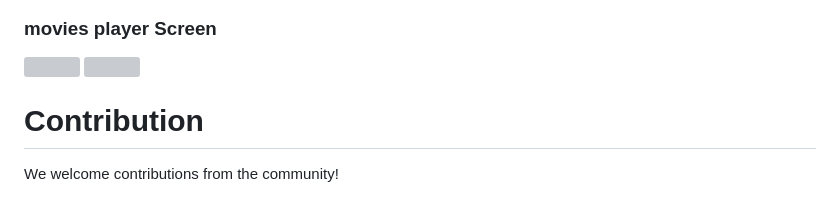
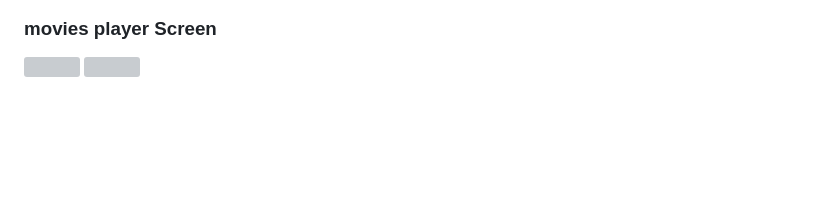
Before and after one commit to AbdoGKash/forja, a Markdown page: README.md, the part around the change. Rendered like a GitHub page; blank space fills up the shorter version; grey boxes are pictures that could not be loaded.

```diff
--- a/README.md
+++ b/README.md
@@ -77,7 +77,3 @@ The application aims to provide an exceptional user experience through an easy-t
 
 <img src="https://github.com/AbdoGKash/forja/assets/160290297/8b357592-5211-435f-95f6-32358f21bb83" width="200">
 <img src="https://github.com/AbdoGKash/forja/assets/160290297/bfa73c3a-7c97-400d-bf9e-1bc305a90658" higth="200">
-
-# Contribution
-
-We welcome contributions from the community!
```
